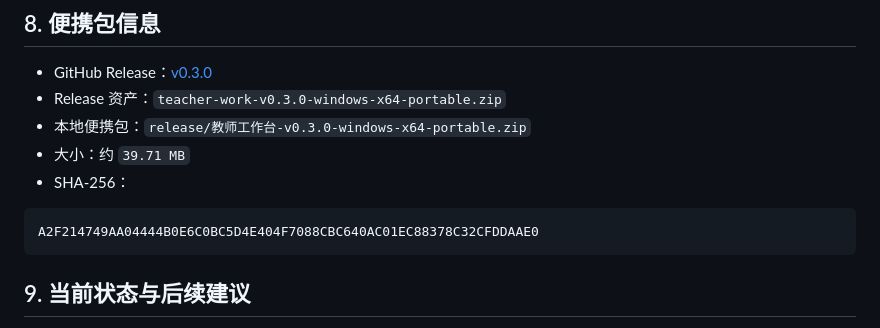
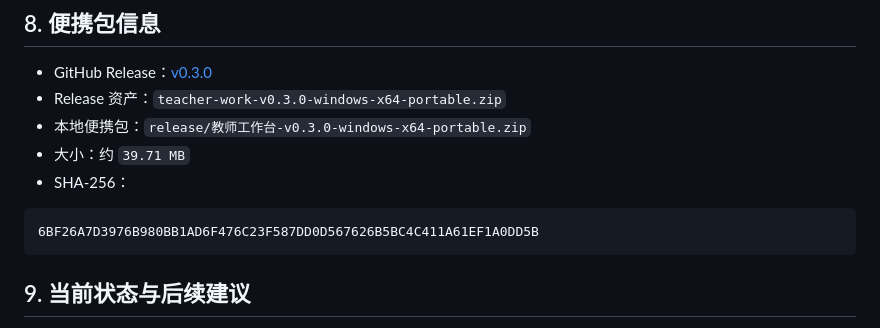
Before and after one commit to kejixiaoliang/teacher-work-platform, a Markdown page: docs/2026-08-11-teacher-work-v0.3.0分支工作总结.md, the part around the change. Drawn GitHub-style.

Commit message:
发布：更新 v0.3.0 便携包校验值

````diff
--- a/docs/2026-08-11-teacher-work-v0.3.0分支工作总结.md
+++ b/docs/2026-08-11-teacher-work-v0.3.0分支工作总结.md
@@ -114,7 +114,7 @@
 - SHA-256：
 
 ```text
-A2F214749AA04444B0E6C0BC5D4E404F7088CBC640AC01EC88378C32CFDDAAE0
+6BF26A7D3976B980BB1AD6F476C23F587DD0D567626B5BC4C411A61EF1A0DD5B
 ```
 
 ## 9. 当前状态与后续建议
````
